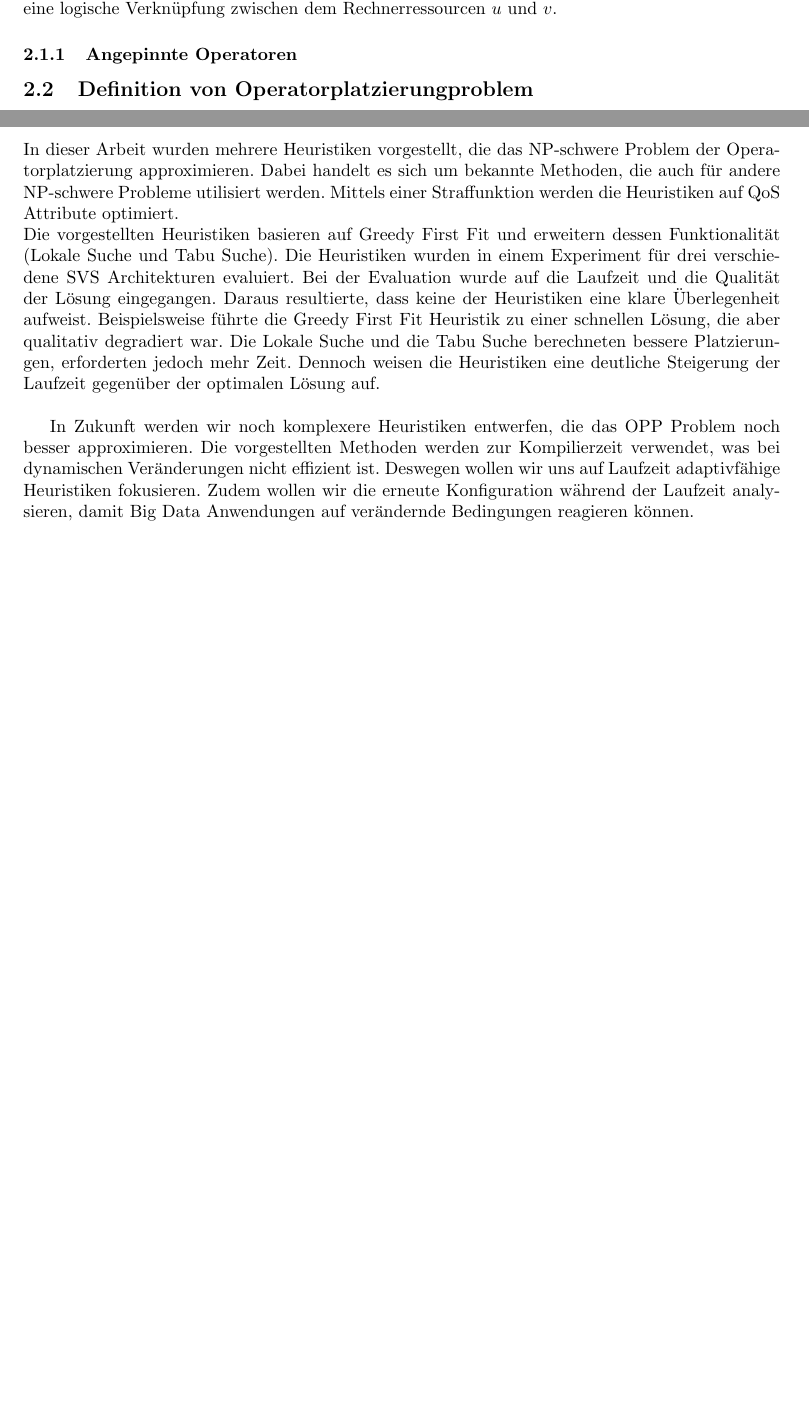
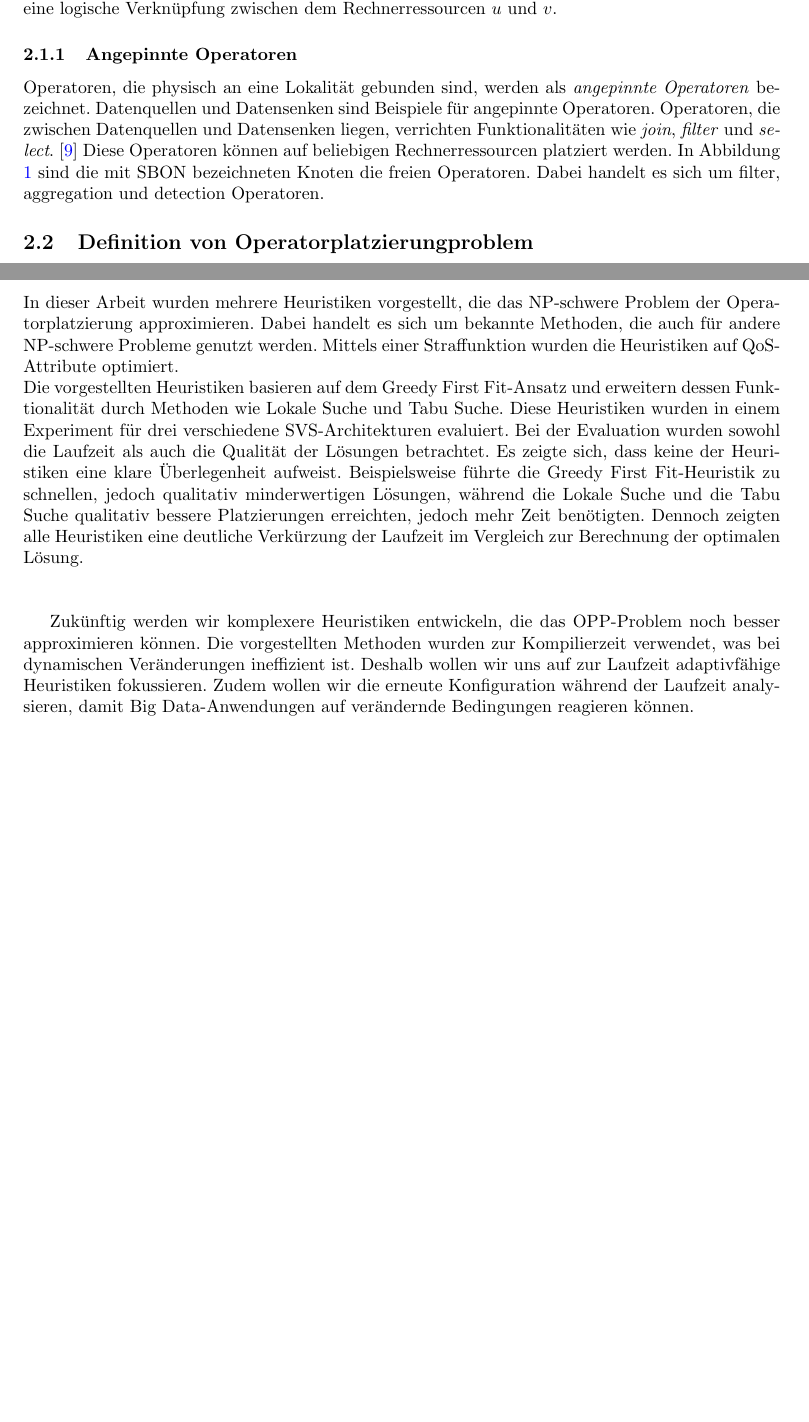
Before and after one commit to cesipy/efficient-operator-placement, a LaTeX paper (main.tex): two parts of pages 3 and 8 of 9, joined at a grey line, cut so that both start at the same text, the shorter picture padded with empty space. Compiled offline with pdfLaTeX.

Commit message:
add definition pinned operators and move files

```diff
--- a/main.tex
+++ b/main.tex
@@ -118,7 +120,11 @@ eine logische Verknüpfung zwischen dem Rechnerressourcen $u$ und $v$.
 
 
 \subsubsection{Angepinnte Operatoren}
-
+Operatoren, die physisch an eine Lokalität gebunden sind, werden als \textit{angepinnte Operatoren} bezeichnet.
+Datenquellen und Datensenken sind Beispiele für angepinnte Operatoren. Operatoren, die zwischen Datenquellen und Datensenken liegen,
+verrichten Funktionalitäten wie \textit{join}, \textit{filter} und \textit{select}. \cite{network-aware-op}
+Diese Operatoren können auf beliebigen Rechnerressourcen platziert werden.
+In Abbildung \ref{SVS-figure} sind die mit SBON bezeichneten Knoten die freien Operatoren. Dabei handelt es sich um filter, aggregation und detection Operatoren.
 
 
 \subsection{Definition von Operatorplatzierungproblem} \label{OPP-Definition}
@@ -437,25 +438,10 @@ In der Degradation der Performance ist bei Lokalen Suche und Tabu Suche kein kla
 
 Es gibt in diesem Experiment keinen Gewinner. Zwischen den Heuristiken gibt es Kompromisse zwischen Schnelligkeit und Genauigkeit.
 
-\section{Konklusion und Ausblick}
-In dieser Arbeit wurden mehrere Heuristiken vorgestellt, die das NP-schwere Problem der Operatorplatzierung approximieren.
-Dabei handelt es sich um bekannte Methoden, die auch für andere NP-schwere Probleme utilisiert werden. Mittels einer Straffunktion
-werden die Heuristiken auf QoS Attribute optimiert. \\
-Die vorgestellten Heuristiken basieren auf Greedy First Fit und erweitern dessen Funktionalität (Lokale Suche und Tabu Suche).
-Die Heuristiken wurden in einem Experiment für drei verschiedene SVS Architekturen evaluiert.
-Bei der Evaluation wurde auf die Laufzeit und die Qualität der Lösung eingegangen.
-Daraus resultierte, dass keine der Heuristiken eine klare Überlegenheit aufweist.
-Beispielsweise führte die Greedy First Fit Heuristik zu einer schnellen Lösung, die aber qualitativ degradiert war.
-Die Lokale Suche und die Tabu Suche berechneten bessere Platzierungen, erforderten jedoch mehr Zeit.
-Dennoch weisen die Heuristiken eine deutliche Steigerung der Laufzeit gegenüber der optimalen Lösung auf.
-\\
+\section{Konklusion und Ausblick}In dieser Arbeit wurden mehrere Heuristiken vorgestellt, die das NP-schwere Problem der Operatorplatzierung approximieren. Dabei handelt es sich um bekannte Methoden, die auch für andere NP-schwere Probleme genutzt werden. Mittels einer Straffunktion wurden die Heuristiken auf QoS-Attribute optimiert.\\
+Die vorgestellten Heuristiken basieren auf dem Greedy First Fit-Ansatz und erweitern dessen Funktionalität durch Methoden wie Lokale Suche und Tabu Suche. Diese Heuristiken wurden in einem Experiment für drei verschiedene SVS-Architekturen evaluiert. Bei der Evaluation wurden sowohl die Laufzeit als auch die Qualität der Lösungen betrachtet. Es zeigte sich, dass keine der Heuristiken eine klare Überlegenheit aufweist. Beispielsweise führte die Greedy First Fit-Heuristik zu schnellen, jedoch qualitativ minderwertigen Lösungen, während die Lokale Suche und die Tabu Suche qualitativ bessere Platzierungen erreichten, jedoch mehr Zeit benötigten. Dennoch zeigten alle Heuristiken eine deutliche Verkürzung der Laufzeit im Vergleich zur Berechnung der optimalen Lösung.\\\\
 
-In Zukunft werden wir noch komplexere Heuristiken entwerfen, die das OPP Problem noch besser approximieren.
-Die vorgestellten Methoden werden zur Kompilierzeit verwendet, was bei dynamischen Veränderungen nicht effizient ist.
-Deswegen wollen wir uns auf Laufzeit adaptivfähige Heuristiken fokusieren.
-Zudem wollen wir die erneute Konfiguration während der Laufzeit analysieren, damit Big Data Anwendungen auf verändernde Bedingungen reagieren können.
-
-
+Zukünftig werden wir komplexere Heuristiken entwickeln, die das OPP-Problem noch besser approximieren können. Die vorgestellten Methoden wurden zur Kompilierzeit verwendet, was bei dynamischen Veränderungen ineffizient ist. Deshalb wollen wir uns auf zur Laufzeit adaptivfähige Heuristiken fokussieren. Zudem wollen wir die erneute Konfiguration während der Laufzeit analysieren, damit Big Data-Anwendungen auf verändernde Bedingungen reagieren können.
 
 \newpage
 \bibliography{biblio}
```
Also changed, not shown: main.pdf, res/SVS.png (renamed from SVS.png), res/topologies.png (renamed from topologies.png), res/universitaet-innsbruck-logo.jpg (renamed from universitaet-innsbruck-logo-cmyk-farbe.jpg), main.tex (37 more changed lines).
